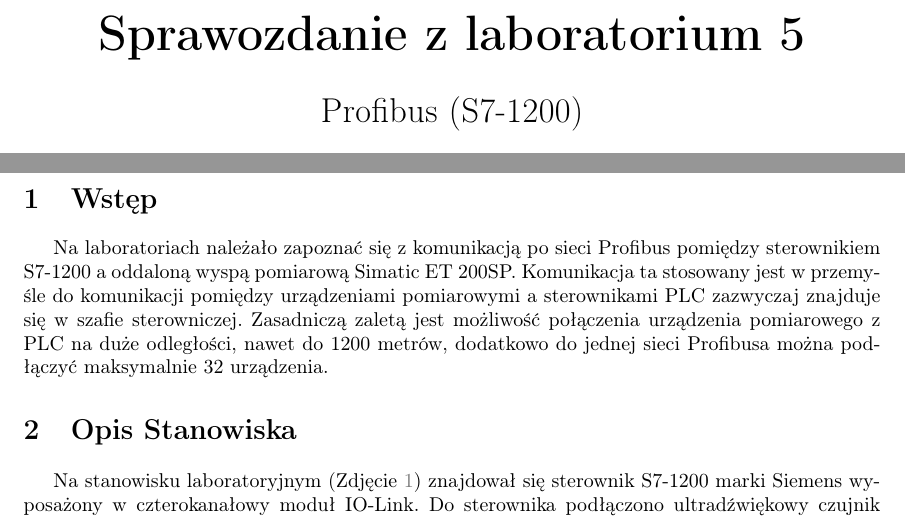
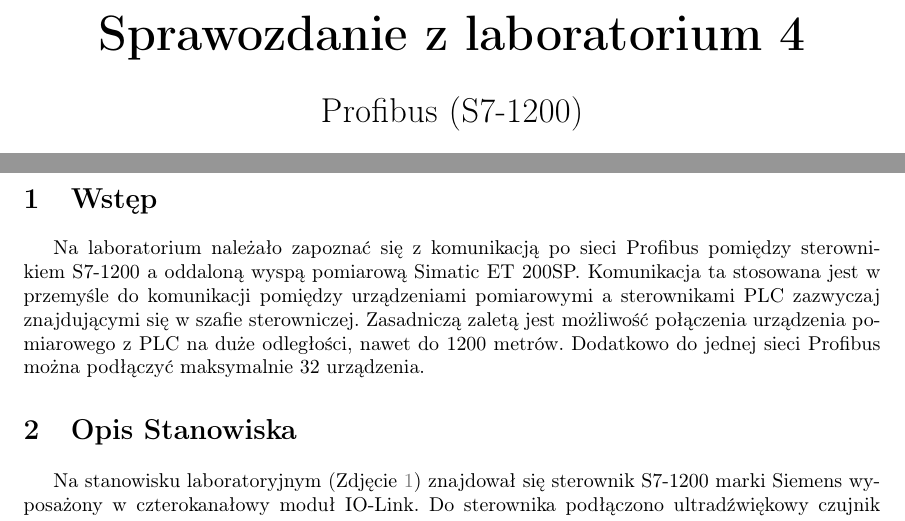
Before and after one commit to M-GENEROWICZ/Sieci_Komputerowe, a LaTeX document (Sieci Przemysłowe/Profibus/Generowicz_Janusz_Profibus.tex): two parts of pages 1 and 2 of 8, joined at a grey line, cut so that both start at the same text. Compiled offline with pdfLaTeX.

Commit message:
chyba cały wstęp

```diff
--- a/Sieci Przemysłowe/Profibus/Generowicz_Janusz_Profibus.tex
+++ b/Sieci Przemysłowe/Profibus/Generowicz_Janusz_Profibus.tex
@@ -34,7 +34,7 @@
         \vspace*{1cm}
 
         \Huge
-        \textbf{Sprawozdanie z laboratorium 5}
+        \textbf{Sprawozdanie z laboratorium 4}
 
         \vspace{0.5cm}
         \LARGE
@@ -55,7 +55,7 @@
 \end{titlepage}
 
 \section{Wstęp}
-Na laboratoriach należało zapoznać się z komunikacją po sieci Profibus pomiędzy sterownikiem S7-1200 a oddaloną wyspą pomiarową Simatic ET 200SP. Komunikacja ta stosowany jest w przemyśle do komunikacji pomiędzy urządzeniami pomiarowymi a sterownikami PLC zazwyczaj znajduje się w szafie sterowniczej. Zasadniczą zaletą jest możliwość połączenia urządzenia pomiarowego z PLC na duże odległości, nawet do 1200 metrów, dodatkowo do jednej sieci Profibusa można podłączyć maksymalnie 32 urządzenia.
+Na laboratorium należało zapoznać się z komunikacją po sieci Profibus pomiędzy sterownikiem S7-1200 a oddaloną wyspą pomiarową Simatic ET 200SP. Komunikacja ta stosowana jest w przemyśle do komunikacji pomiędzy urządzeniami pomiarowymi a sterownikami PLC zazwyczaj znajdującymi się w szafie sterowniczej. Zasadniczą zaletą jest możliwość połączenia urządzenia pomiarowego z PLC na duże odległości, nawet do 1200 metrów. Dodatkowo do jednej sieci Profibus można podłączyć maksymalnie 32 urządzenia.
 
 \section{Opis Stanowiska}
 Na stanowisku laboratoryjnym (Zdjęcie \ref{fig:stanowisko}) znajdował się sterownik S7-1200 marki Siemens wyposażony w czterokanałowy moduł IO-Link. Do sterownika podłączono ultradźwiękowy czujnik odległości UGT205. Zestaw uzupełniały kontrolki LED w kolorze niebieskim i białym.
```
Also changed, not shown: 1 other file.
